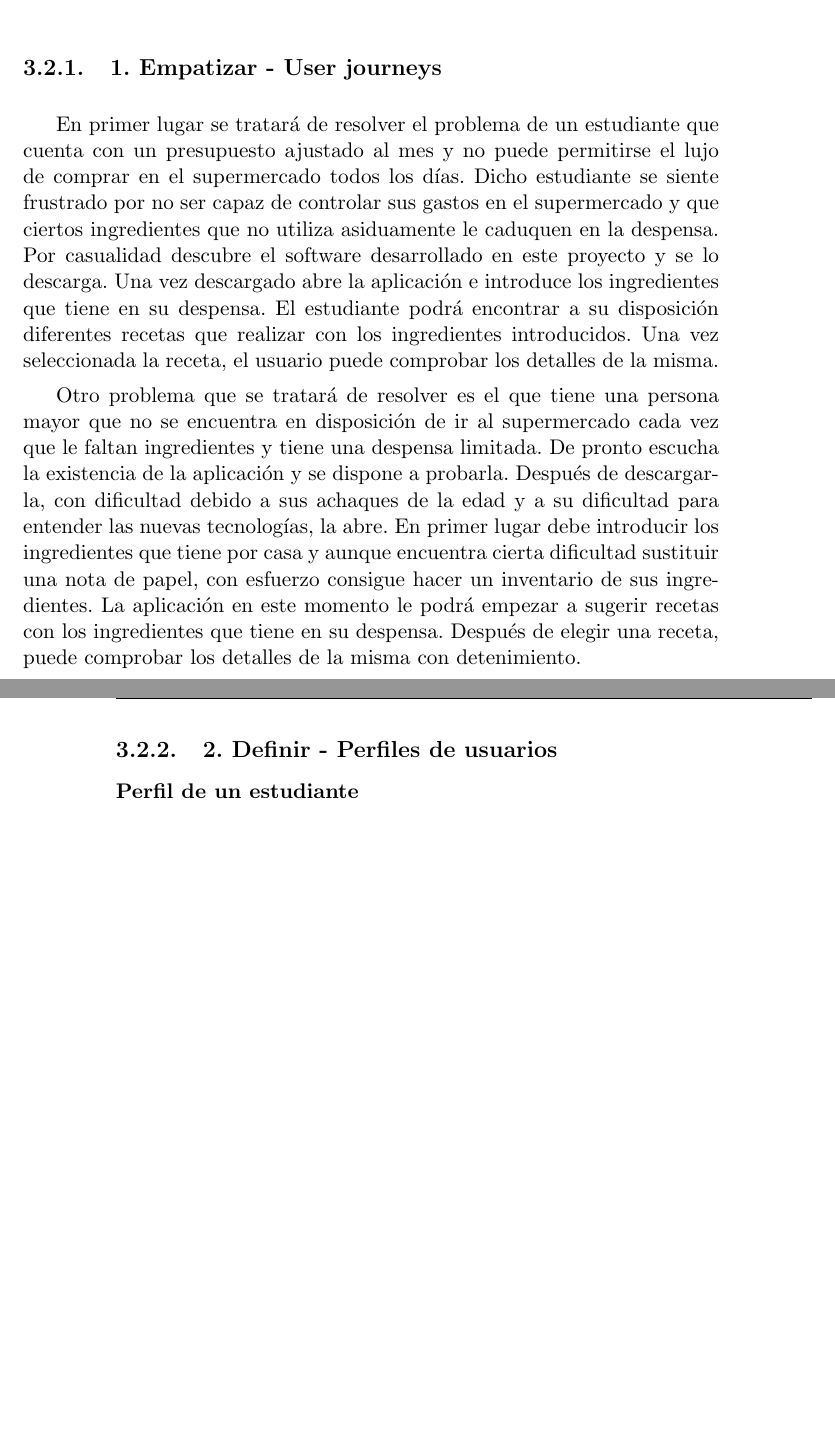
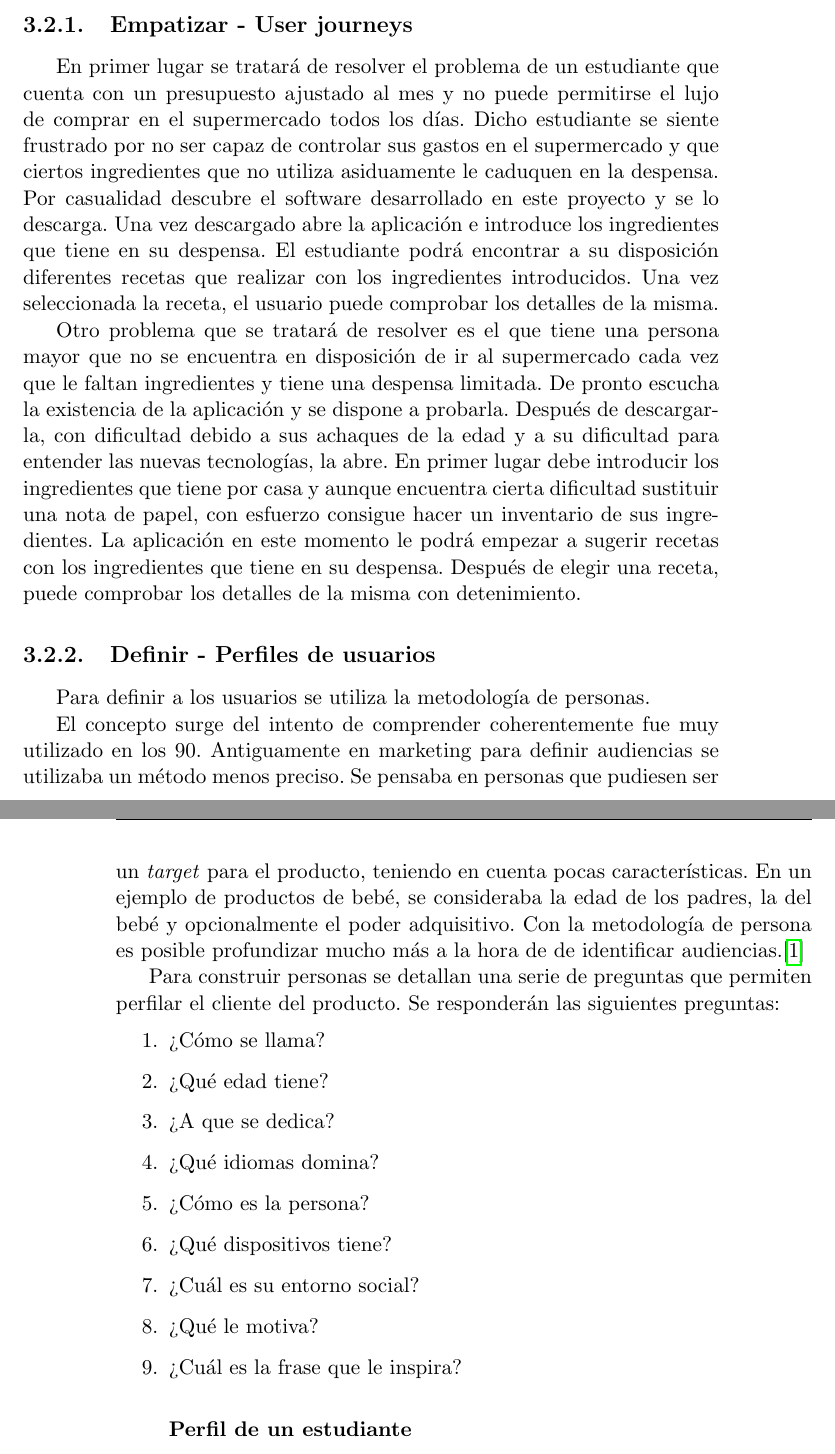
Before and after one commit to Slowmybrosh/TFG-DietPlanner, a LaTeX thesis (doc/proyecto.tex, which reads doc/Secciones/03_Metodologia.tex): two parts of pages 21 and 22 of 27, joined at a grey line, cut so that both start at the same text, the shorter picture padded with empty space. Compiled offline with pdfLaTeX.

Commit message:
Se realizan las sugerencias finales

```diff
--- a/doc/Secciones/03_Metodologia.tex
+++ b/doc/Secciones/03_Metodologia.tex
@@ -39,13 +39,30 @@ El paso de idear involucra la parte creativa del diseño, se debe intentar gener
 
 Para realizar los pasos futuros del \gls{design thinking} se tendrá en cuenta lo explicado en este apartado, en la etapa de ideas se anotarán las ideas más relevantes para la solución al problema de los usuarios. Posteriormente se escogerán las ideas más relevantes y razonables para crear prototipos de la aplicación planteada en el proyecto. Y, por último, se presentará el prototipo a determinados usuarios que puedan aportar retroalimentación útil para posibles mejoras o nuevas necesidades que se deban cubrir.
 
-\subsection{1. Empatizar - User journeys}
+\subsection{Empatizar - User journeys}
 
 En primer lugar se tratará de resolver el problema de un estudiante que cuenta con un presupuesto ajustado al mes y no puede permitirse el lujo de comprar en el supermercado todos los días. Dicho estudiante se siente frustrado por no ser capaz de controlar sus gastos en el supermercado y que ciertos ingredientes que no utiliza asiduamente le caduquen en la despensa. Por casualidad descubre el software desarrollado en este proyecto y se lo descarga. Una vez descargado abre la aplicación e introduce los ingredientes que tiene en su despensa. El estudiante podrá encontrar a su disposición diferentes recetas que realizar con los ingredientes introducidos. Una vez seleccionada la receta, el usuario puede comprobar los detalles de la misma.
 
 Otro problema que se tratará de resolver es el que tiene una persona mayor que no se encuentra en disposición de ir al supermercado cada vez que le faltan ingredientes y tiene una despensa limitada. De pronto escucha la existencia de la aplicación y se dispone a probarla. Después de descargarla, con dificultad debido a sus achaques de la edad y a su dificultad para entender las nuevas tecnologías, la abre. En primer lugar debe introducir los ingredientes que tiene por casa y aunque encuentra cierta dificultad sustituir una nota de papel, con esfuerzo consigue hacer un inventario de sus ingredientes. La aplicación en este momento le podrá empezar a sugerir recetas con los ingredientes que tiene en su despensa. Después de elegir una receta, puede comprobar los detalles de la misma con detenimiento.
 
-\subsection{2. Definir - Perfiles de usuarios}
+\subsection{Definir - Perfiles de usuarios}
+Para definir a los usuarios se utiliza la metodología de personas.
+
+El concepto surge del intento de comprender coherentemente fue muy utilizado en los 90. Antiguamente en marketing para definir audiencias se utilizaba un método menos preciso. Se pensaba en personas que pudiesen ser un \emph{target} para el producto, teniendo en cuenta pocas características. En un ejemplo de productos de bebé, se consideraba la edad de los padres, la del bebé y opcionalmente el poder adquisitivo. Con la metodología de persona es posible profundizar mucho más a la hora de de identificar audiencias.\cite{persona2019}
+
+Para construir personas se detallan una serie de preguntas que permiten perfilar el cliente del producto. Se responderán las siguientes preguntas:
+\begin{enumerate}
+    \item ¿Cómo se llama?
+    \item ¿Qué edad tiene?
+    \item ¿A que se dedica?
+    \item ¿Qué idiomas domina?
+    \item ¿Cómo es la persona?
+    \item ¿Qué dispositivos tiene?
+    \item ¿Cuál es su entorno social?
+    \item ¿Qué le motiva?
+    \item ¿Cuál es la frase que le inspira?
+\end
+
 \subsubsection{Perfil de un estudiante}
 \begin{itemize}
     \item Nombre: Daniel Pérez
```
Also changed, not shown: doc/bibliografia.bib (+10 -0 lines), doc/Secciones/03_Metodologia.tex (4 more changed lines).
